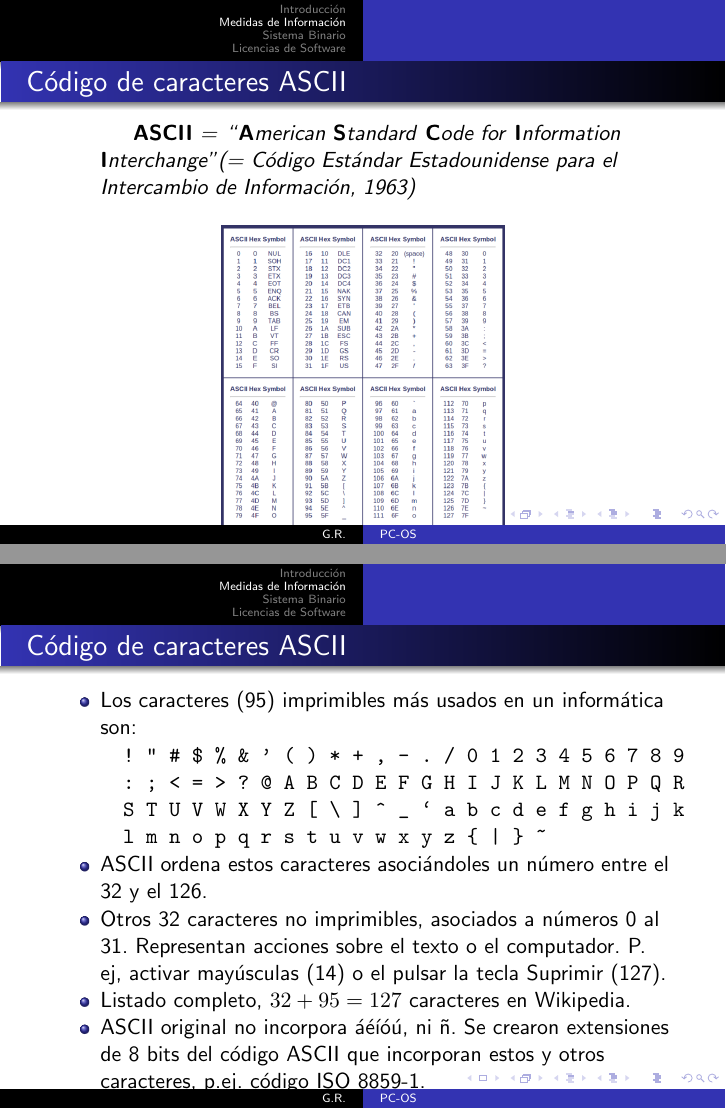
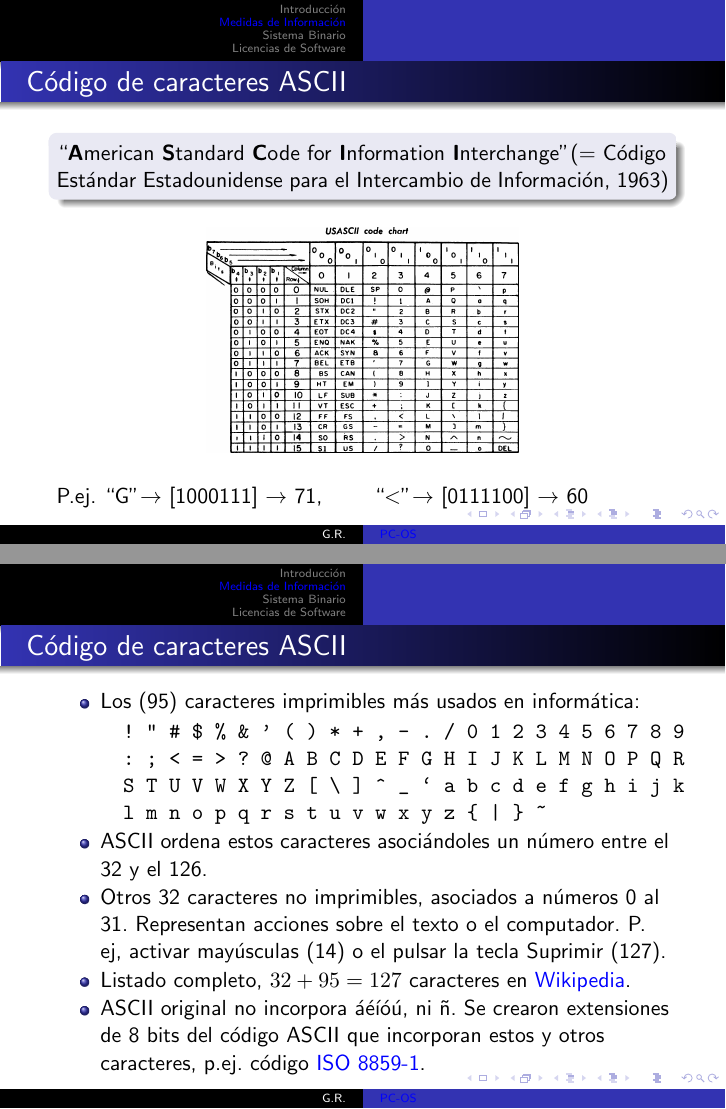
Before and after one commit to gfrubi/CC, LaTeX slides (PC-OS/clase-PC-SO.tex): pages 14 and 15 of 17, joined at a grey line. The pictures show the PDF file PC-OS/clase-PC-SO.pdf that the author committed with the source.

Commit message:
nueva tabla ascii

```diff
--- a/PC-OS/clase-PC-SO.tex
+++ b/PC-OS/clase-PC-SO.tex
@@ -158,18 +158,19 @@ Ver \url{https://es.wikipedia.org/wiki/Kibibyte} para m'as informaci'on.
 
 
 \begin{frame}[fragile]\frametitle{Código de caracteres ASCII}
-\begin{quotation}
-\textbf{ASCII}  = ``\textbf{A}merican \textbf{S}tandard \textbf{C}ode for \textbf{I}nformation \textbf{I}nterchange" (= Código Estándar Estadounidense para el Intercambio de Información, 1963)
-\end{quotation}
+\begin{block}{}
+``\textbf{A}merican \textbf{S}tandard \textbf{C}ode for \textbf{I}nformation \textbf{I}nterchange" (= Código Estándar Estadounidense para el Intercambio de Información, 1963)
+\end{block}
 \begin{center}
-	\includegraphics[width=5cm]{figs/ascii.png}
+	\includegraphics[width=5.5cm]{figs/USASCII_code_chart.png}
 \end{center}
+ P.ej. ``G" $\rightarrow$ [1000111] $\rightarrow$ 71, \qquad  ``$<$"$ \rightarrow$ [0111100] $\rightarrow$ 60
 \end{frame}
 
 
 \begin{frame}[fragile]\frametitle{Código de caracteres ASCII}
 \begin{itemize}
-\item Los caracteres (95) imprimibles m'as usados en un inform'atica son:
+\item Los (95) caracteres imprimibles m'as usados en inform'atica:
 \begin{verbatim}
   ! " # $ % & ' ( ) * + , - . / 0 1 2 3 4 5 6 7 8 9
   : ; < = > ? @ A B C D E F G H I J K L M N O P Q R
```
Also changed, not shown: PC-OS/clase-PC-SO.pdf, PC-OS/figs/USASCII_code_chart.png (added), PC-OS/figs/ascii.png (deleted), PC-OS/clase-PC-SO.tex (2 more changed lines).
